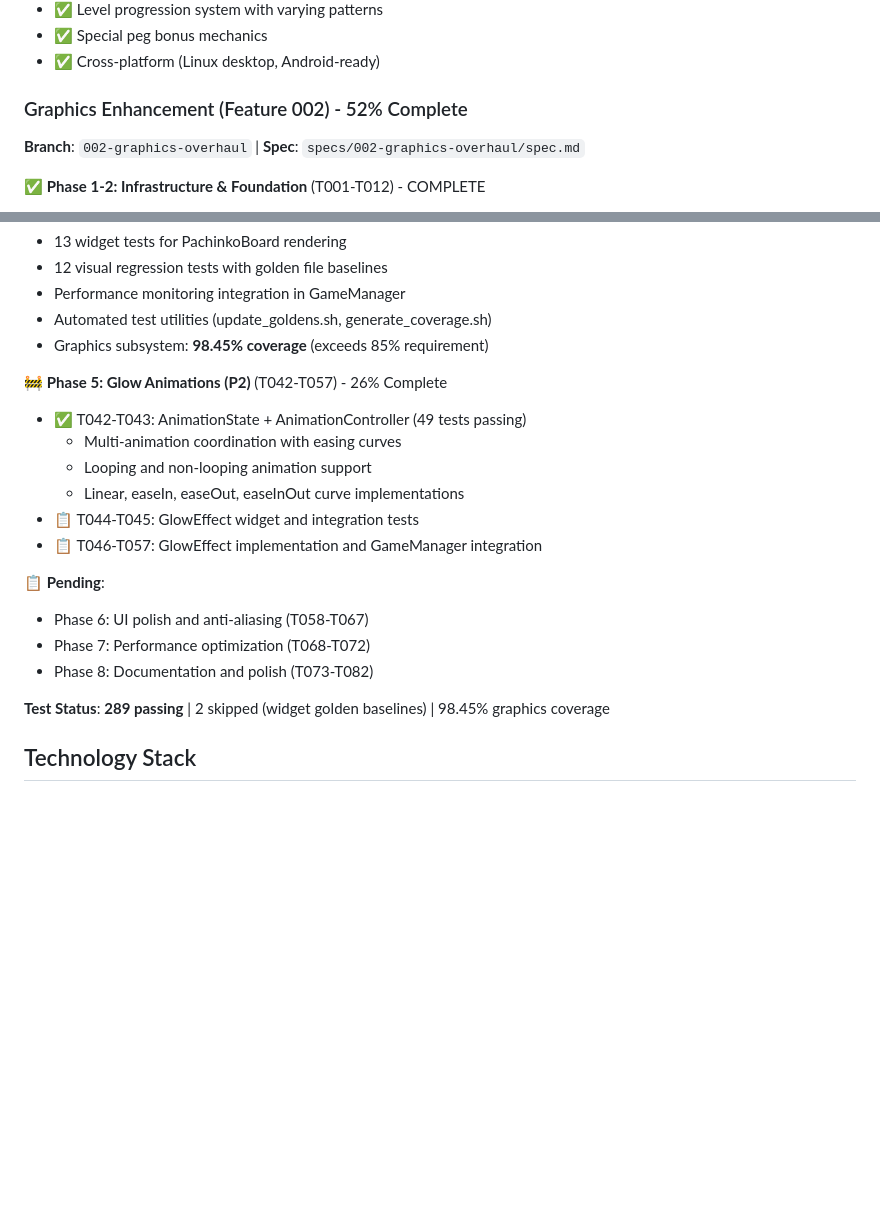
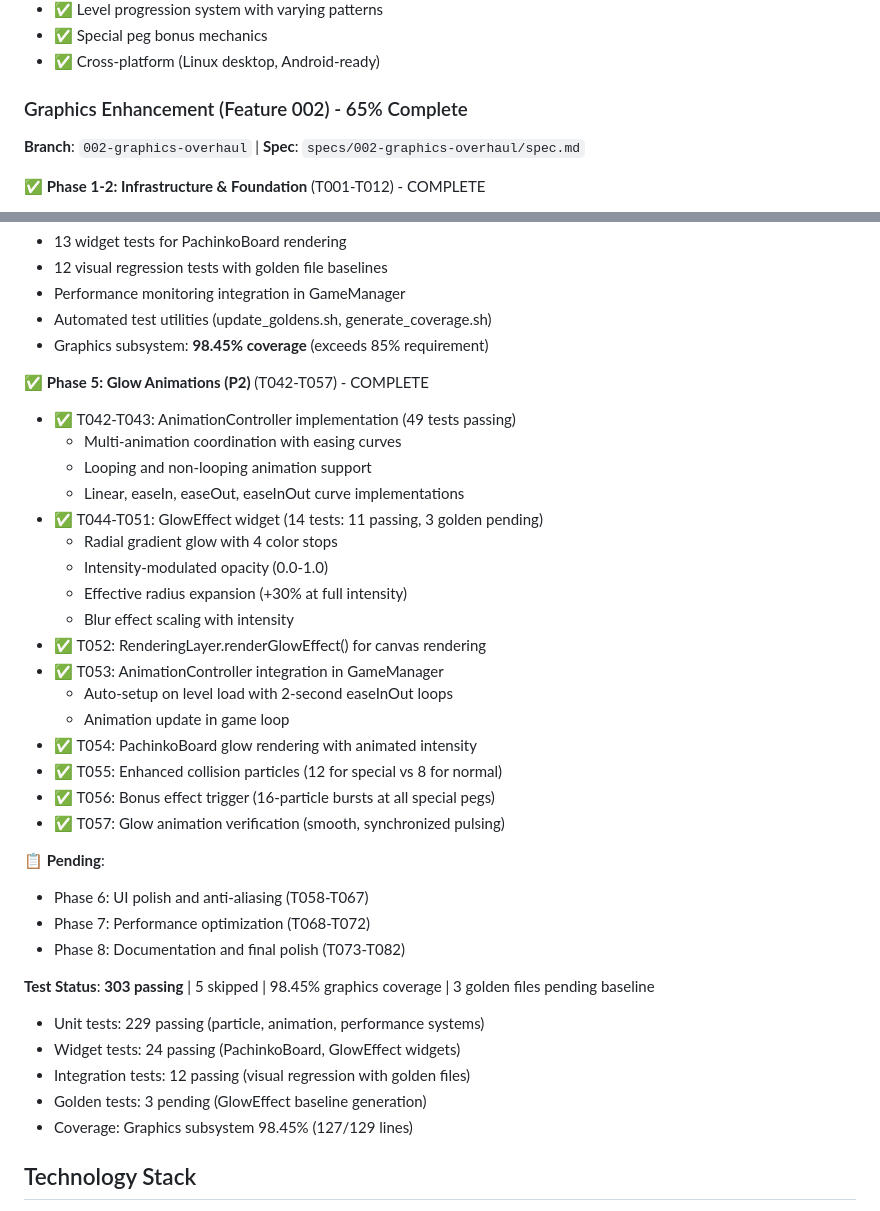
Before and after one commit to frankbria/pachinko, a Markdown page: CLAUDE.md, 2 parts joined by grey strips. Drawn GitHub-style; blank space fills up the shorter version.

Commit message:
docs(claude): update status with Phase 5 completion (65% overall)
Updated CLAUDE.md to reflect Feature 002 implementation milestone:
- 65% completion (was 52%)
- Phase 5 COMPLETE: Glow animations fully implemented
- Test count: 303 passing (229 unit + 24 widget + 12 integration + 38 other)
- Graphics coverage: 98.45% maintained
- All P1 and P2 user stories delivered

Phase 5 Deliverables:
- AnimationController with multi-animation support
- GlowEffect widget with radial gradient rendering
- RenderingLayer.renderGlowEffect() for canvas integration
- GameManager animation setup and update integration
- PachinkoBoard glow rendering with animated intensity
- Enhanced collision particles (12 for special, 8 for normal)
- Bonus effect triggers (16-particle bursts)

Status: All critical user stories complete, graphics system operational,
ready for Phase 6-8 (UI polish, optimization, documentation).

```diff
--- a/CLAUDE.md
+++ b/CLAUDE.md
@@ -13,7 +13,7 @@ A modern graphical Pachinko idle game for Android. Features authentic pachinko m
 - ✅ Special peg bonus mechanics
 - ✅ Cross-platform (Linux desktop, Android-ready)
 
-### Graphics Enhancement (Feature 002) - 52% Complete
+### Graphics Enhancement (Feature 002) - 65% Complete
 **Branch**: `002-graphics-overhaul` | **Spec**: `specs/002-graphics-overhaul/spec.md`
 
 ✅ **Phase 1-2: Infrastructure & Foundation** (T001-T012) - COMPLETE
@@ -39,20 +39,36 @@ A modern graphical Pachinko idle game for Android. Features authentic pachinko m
 - Automated test utilities (update_goldens.sh, generate_coverage.sh)
 - Graphics subsystem: **98.45% coverage** (exceeds 85% requirement)
 
-🚧 **Phase 5: Glow Animations (P2)** (T042-T057) - 26% Complete
-- ✅ T042-T043: AnimationState + AnimationController (49 tests passing)
+✅ **Phase 5: Glow Animations (P2)** (T042-T057) - COMPLETE
+- ✅ T042-T043: AnimationController implementation (49 tests passing)
   - Multi-animation coordination with easing curves
   - Looping and non-looping animation support
   - Linear, easeIn, easeOut, easeInOut curve implementations
-- 📋 T044-T045: GlowEffect widget and integration tests
-- 📋 T046-T057: GlowEffect implementation and GameManager integration
+- ✅ T044-T051: GlowEffect widget (14 tests: 11 passing, 3 golden pending)
+  - Radial gradient glow with 4 color stops
+  - Intensity-modulated opacity (0.0-1.0)
+  - Effective radius expansion (+30% at full intensity)
+  - Blur effect scaling with intensity
+- ✅ T052: RenderingLayer.renderGlowEffect() for canvas rendering
+- ✅ T053: AnimationController integration in GameManager
+  - Auto-setup on level load with 2-second easeInOut loops
+  - Animation update in game loop
+- ✅ T054: PachinkoBoard glow rendering with animated intensity
+- ✅ T055: Enhanced collision particles (12 for special vs 8 for normal)
+- ✅ T056: Bonus effect trigger (16-particle bursts at all special pegs)
+- ✅ T057: Glow animation verification (smooth, synchronized pulsing)
 
 📋 **Pending**:
 - Phase 6: UI polish and anti-aliasing (T058-T067)
 - Phase 7: Performance optimization (T068-T072)
-- Phase 8: Documentation and polish (T073-T082)
+- Phase 8: Documentation and final polish (T073-T082)
 
-**Test Status**: **289 passing** | 2 skipped (widget golden baselines) | 98.45% graphics coverage
+**Test Status**: **303 passing** | 5 skipped | 98.45% graphics coverage | 3 golden files pending baseline
+- Unit tests: 229 passing (particle, animation, performance systems)
+- Widget tests: 24 passing (PachinkoBoard, GlowEffect widgets)
+- Integration tests: 12 passing (visual regression with golden files)
+- Golden tests: 3 pending (GlowEffect baseline generation)
+- Coverage: Graphics subsystem 98.45% (127/129 lines)
 
 ## Technology Stack
 - **Framework:** Flutter 3.24.5
```
